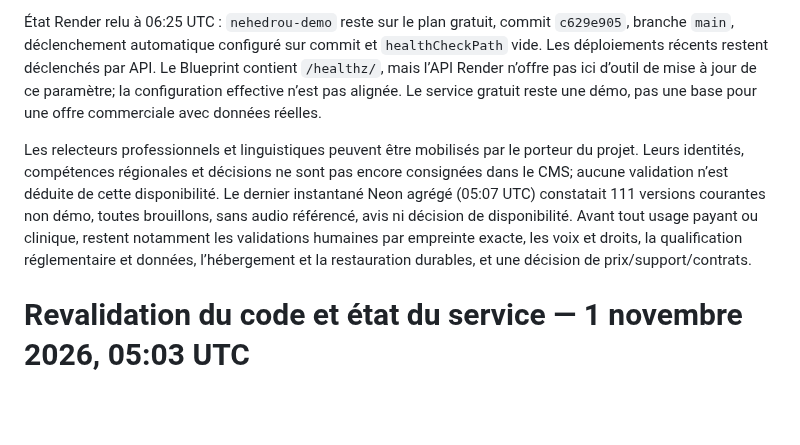
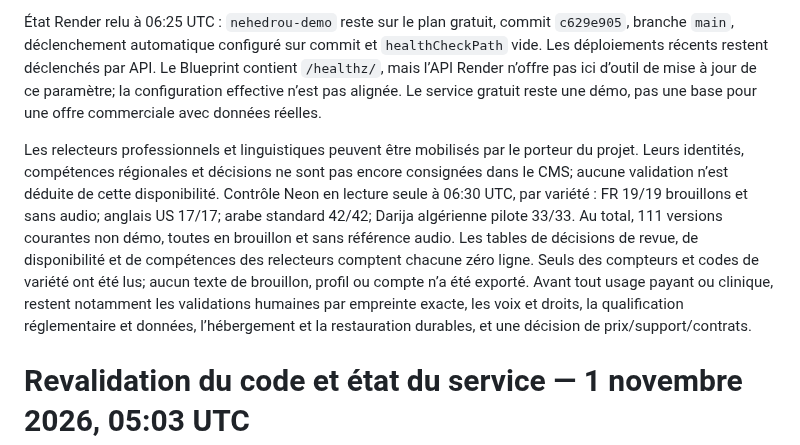
Before and after one commit to Midotech31/nehedrou, a Markdown page: docs/COMMERCIALISATION_PROGRESS_20261101.md, the part around the change. GitHub-like rendering; blank space fills up the shorter version.

Commit message:
Refresh reviewer evidence snapshot

```diff
--- a/docs/COMMERCIALISATION_PROGRESS_20261101.md
+++ b/docs/COMMERCIALISATION_PROGRESS_20261101.md
@@ -6,7 +6,7 @@ Recette interactive BrowserAct 1.5.0 sur la version Render `c629e9053ad6da965862
 
 État Render relu à 06:25 UTC : `nehedrou-demo` reste sur le plan gratuit, commit `c629e905`, branche `main`, déclenchement automatique configuré sur commit et `healthCheckPath` vide. Les déploiements récents restent déclenchés par API. Le Blueprint contient `/healthz/`, mais l’API Render n’offre pas ici d’outil de mise à jour de ce paramètre; la configuration effective n’est pas alignée. Le service gratuit reste une démo, pas une base pour une offre commerciale avec données réelles.
 
-Les relecteurs professionnels et linguistiques peuvent être mobilisés par le porteur du projet. Leurs identités, compétences régionales et décisions ne sont pas encore consignées dans le CMS; aucune validation n’est déduite de cette disponibilité. Le dernier instantané Neon agrégé (05:07 UTC) constatait 111 versions courantes non démo, toutes brouillons, sans audio référencé, avis ni décision de disponibilité. Avant tout usage payant ou clinique, restent notamment les validations humaines par empreinte exacte, les voix et droits, la qualification réglementaire et données, l’hébergement et la restauration durables, et une décision de prix/support/contrats.
+Les relecteurs professionnels et linguistiques peuvent être mobilisés par le porteur du projet. Leurs identités, compétences régionales et décisions ne sont pas encore consignées dans le CMS; aucune validation n’est déduite de cette disponibilité. Contrôle Neon en lecture seule à 06:30 UTC, par variété : FR 19/19 brouillons et sans audio; anglais US 17/17; arabe standard 42/42; Darija algérienne pilote 33/33. Au total, 111 versions courantes non démo, toutes en brouillon et sans référence audio. Les tables de décisions de revue, de disponibilité et de compétences des relecteurs comptent chacune zéro ligne. Seuls des compteurs et codes de variété ont été lus; aucun texte de brouillon, profil ou compte n’a été exporté. Avant tout usage payant ou clinique, restent notamment les validations humaines par empreinte exacte, les voix et droits, la qualification réglementaire et données, l’hébergement et la restauration durables, et une décision de prix/support/contrats.
 # Revalidation du code et état du service — 1 novembre 2026, 05:03 UTC
 
 Sur le checkout `418e217264f02f5ecc40459d2535ca9f20dca26f`, la suite Django complète passe : **684 tests réussis, 20 ignorés**; le contrôle `manage.py check` ne signale aucune erreur. Les 20 ignorés comprennent des vérifications dépendant de PostgreSQL lorsqu’elles tournent sur SQLite. Le delta entre ce checkout et le commit applicatif actuellement publié `c629e9053ad6da965862de9e8982c031ce77bfb5` ne porte que sur ce document; le code exécuté par les tests est donc celui du déploiement Render actif.
```
